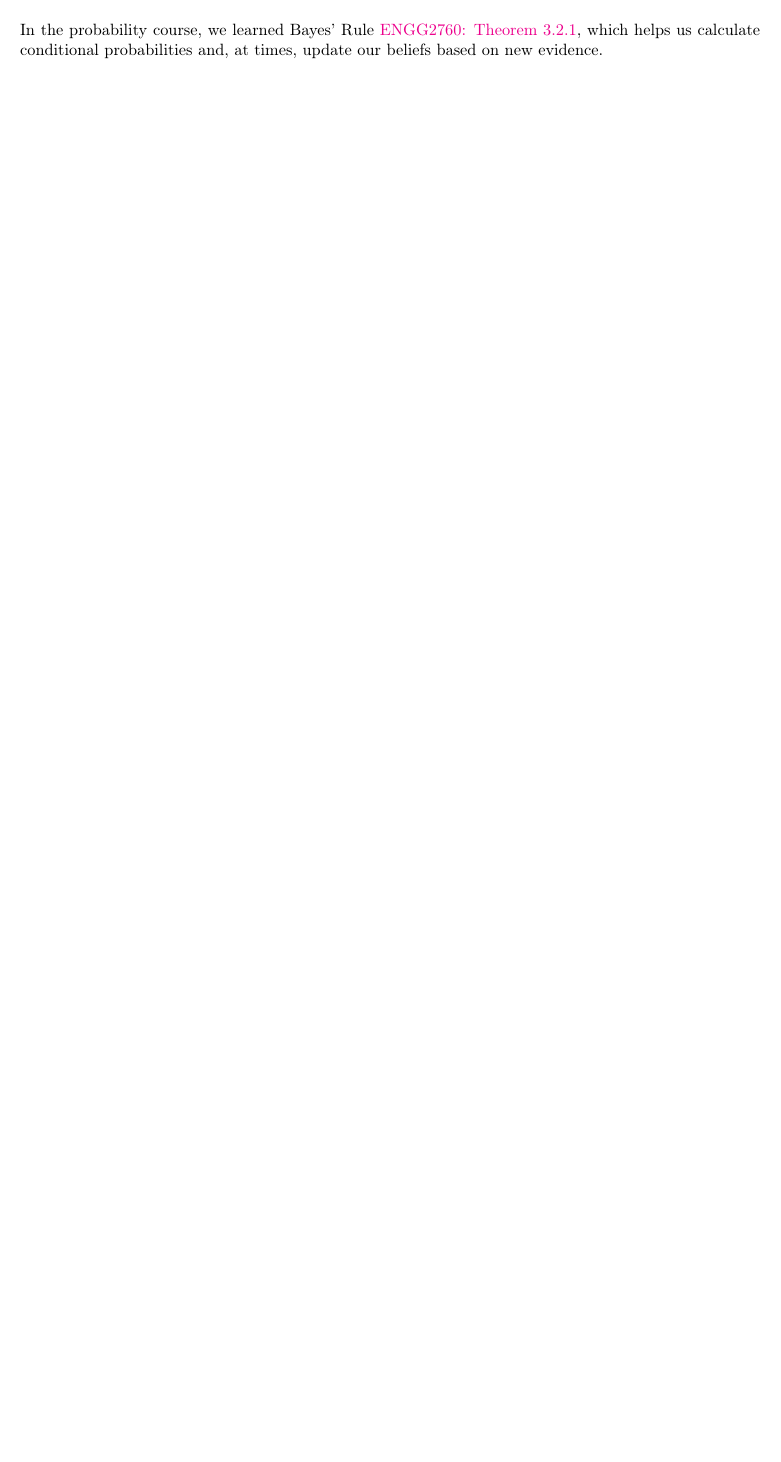
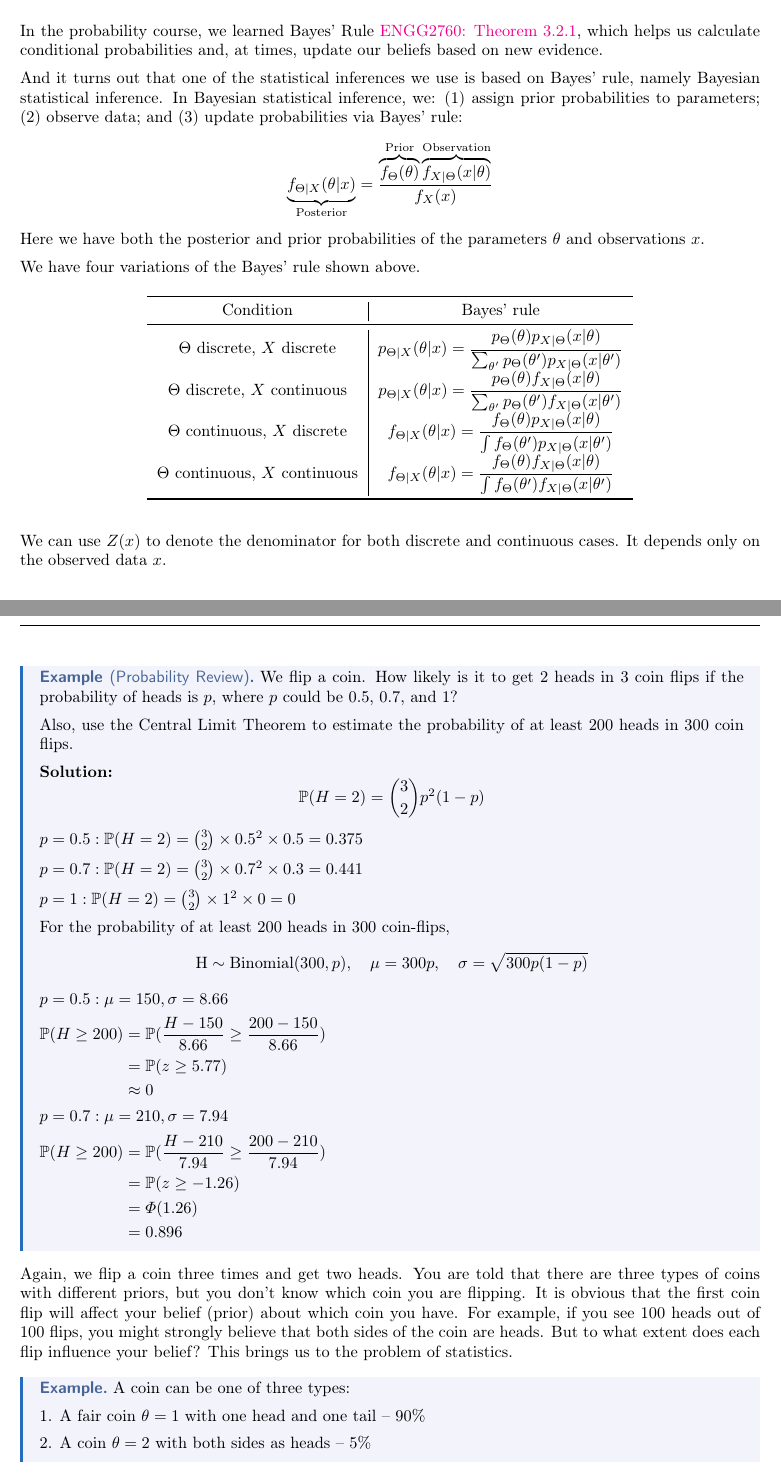
Before and after one commit to dizzyryan/CUHK-CS-Notes, a LaTeX document (ENGG2780/ENGG2780.tex, which reads ENGG2780/Lectures/lec_1.tex): part of page 4 of 6 before the commit and two parts of pages 4 and 5 of 8 after it, the two joined at a grey line, cut so that both start at the same text, the shorter picture padded with empty space. Compiled offline with pdfLaTeX.

Commit message:
update content

```diff
--- a/ENGG2780/Lectures/lec_1.tex
+++ b/ENGG2780/Lectures/lec_1.tex
@@ -1,5 +1,4 @@
 \chapter{Bayesian Statistic}
 
 \section{Statistic v.s. Probability}
-
 Statistics focuses on real-life applications where the underlying distribution is often unknown. To address this, we use \textbf{statistical inference} to analyze observed data and estimate the unknown distribution. Rather than finding the exact distribution, we approximate it using models such as parametric (e.g., normal, exponential) or non-parametric approaches. Once a suitable model is chosen, probability laws help us make predictions and draw conclusions, though these approximations involve assumptions and uncertainties.
@@ -10,6 +5,80 @@ Despite their differences, the two fields are interdependent. Probability provid
 
 Now, let's move on to our first topic in statistics:
 
-
 \section{Bayesian Statistics}
 In the probability course, we learned Bayes' Rule \href{https://ryanc.wtf/files/ENGG2760.pdf#page=14}{ENGG2760: Theorem 3.2.1}, which helps us calculate conditional probabilities and, at times, update our beliefs based on new evidence.
+
+And it turns out that one of the statistical inferences we use is based on Bayes' rule, namely Bayesian statistical inference. In Bayesian statistical inference, we: (1) assign prior probabilities to parameters; (2) observe data; and (3) update probabilities via Bayes' rule:
+\[
+  \underbrace{f_{\Theta \vert X} (\theta \vert x)}_{\text{Posterior}} = \dfrac{\overbrace{f_{\Theta} (\theta)}^{\text{Prior}} \overbrace{f_{X \vert \Theta} (x \vert \theta)}^{\text{Observation}}}{f_X (x)}
+\]
+Here we have both the posterior and prior probabilities of the parameters \(\theta\)  and observations \(x\).
+
+We have four variations of the Bayes' rule shown above.
+
+\begin{table}[H]
+  \centering
+  \begin{tabular}{c|c}
+      \toprule
+      Condition & Bayes' rule  \\
+    \midrule
+      \(\Theta\) discrete, \(X\) discrete & \(p_{\Theta \vert X} (\theta \vert x) = \dfrac{p_{\Theta} (\theta) p_{X \vert \Theta} (x \vert \theta)}{\sum_{\theta^{\prime}} p_{\Theta} (\theta^{\prime}) p_{X \vert \Theta} (x \vert \theta^{\prime})}\)  \\
+      \(\Theta\) discrete, \(X\) continuous & \(p_{\Theta \vert X} (\theta \vert x) = \dfrac{p_{\Theta} (\theta) f_{X \vert \Theta} (x \vert \theta)}{\sum_{\theta^{\prime}} p_{\Theta} (\theta^{\prime}) f_{X \vert \Theta} (x \vert \theta^{\prime})}\)  \\
+      \(\Theta\) continuous, \(X\) discrete & \(f_{\Theta \vert X} (\theta \vert x) = \dfrac{f_{\Theta} (\theta) p_{X \vert \Theta} (x \vert \theta)}{\int f_{\Theta} (\theta^{\prime}) p_{X \vert \Theta} (x \vert \theta^{\prime})}\)  \\
+      \(\Theta\) continuous, \(X\) continuous & \(f_{\Theta \vert X} (\theta \vert x) = \dfrac{f_{\Theta} (\theta) f_{X \vert \Theta} (x \vert \theta)}{\int f_{\Theta} (\theta^{\prime}) f_{X \vert \Theta} (x \vert \theta^{\prime})}\)  \\
+      \bottomrule
+  \end{tabular}
+\end{table}
+
+We can use \(Z(x)\) to denote the denominator for both discrete and continuous cases. It depends only on the observed data \(x\).
+
+\begin{eg}[Probability Review]
+  We flip a coin. How likely is it to get 2 heads in 3 coin flips if the probability of heads is \(p\), where \(p\) could be 0.5, 0.7, and 1?
+
+  Also, use the Central Limit Theorem to estimate the probability of at least 200 heads in 300 coin flips.
+
+  \textbf{Solution:}
+  \[
+    \mathbb{P}(H = 2) = \binom{3}{2} p^2(1 - p)
+  \]
+  \(p = 0.5: \mathbb{P}(H = 2) = \binom{3}{2} \times 0.5^2 \times 0.5 = 0.375\)
+
+  \(p = 0.7: \mathbb{P}(H = 2) = \binom{3}{2} \times 0.7^2 \times 0.3 = 0.441\)
+
+  \(p = 1: \mathbb{P}(H = 2) = \binom{3}{2} \times 1^2 \times 0 = 0\)
+
+  For the probability of at least 200 heads in 300 coin-flips,
+  \[
+    \text{H} \sim \text{Binomial}(300, p),\quad \mu = 300p,\quad \sigma = \sqrt{300p(1 - p)}
+  \]
+  \(p = 0.5: \mu = 150, \sigma = 8.66\)
+
+  \(
+  \begin{aligned}
+    \mathbb{P}(H \geq 200) &= \mathbb{P}(\dfrac{H - 150}{8.66} \geq \dfrac{200 - 150}{8.66}) \\
+    &= \mathbb{P}(z \geq 5.77) \\
+    &\approx 0
+  \end{aligned}
+  \)
+
+  \(p = 0.7: \mu = 210, \sigma = 7.94\)
+
+  \(
+  \begin{aligned}
+    \mathbb{P}(H \geq 200) &= \mathbb{P}(\dfrac{H - 210}{7.94} \geq \dfrac{200 - 210}{7.94}) \\
+    &= \mathbb{P}(z \geq -1.26) \\
+    &= \varPhi (1.26) \\
+    &= 0.896
+  \end{aligned}
+  \)
+
+\end{eg}
+
+Again, we flip a coin three times and get two heads. You are told that there are three types of coins with different priors, but you don’t know which coin you are flipping. It is obvious that the first coin flip will affect your belief (prior) about which coin you have. For example, if you see 100 heads out of 100 flips, you might strongly believe that both sides of the coin are heads. But to what extent does each flip influence your belief? This brings us to the problem of statistics.
+
+\begin{eg}
+  A coin can be one of three types:
+
+  1. A fair coin \(\theta = 1\) with one head and one tail – 90\%
+
+  2. A coin \(\theta = 2\) with both sides as heads – 5\%
@@ -15,0 +119 @@ In the probability course, we learned Bayes' Rule \href{https://ryanc.wtf/files/
+\end{eg}
```
Also changed, not shown: ENGG2780/ENGG2780.pdf, ENGG2780/Lectures/lec_1.tex (50 more changed lines).
